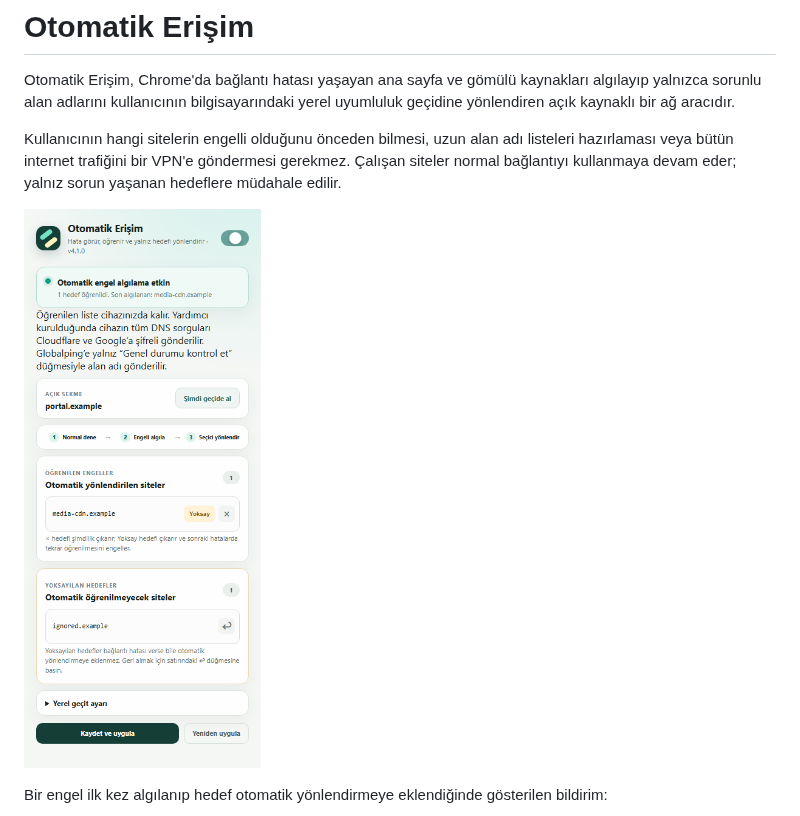
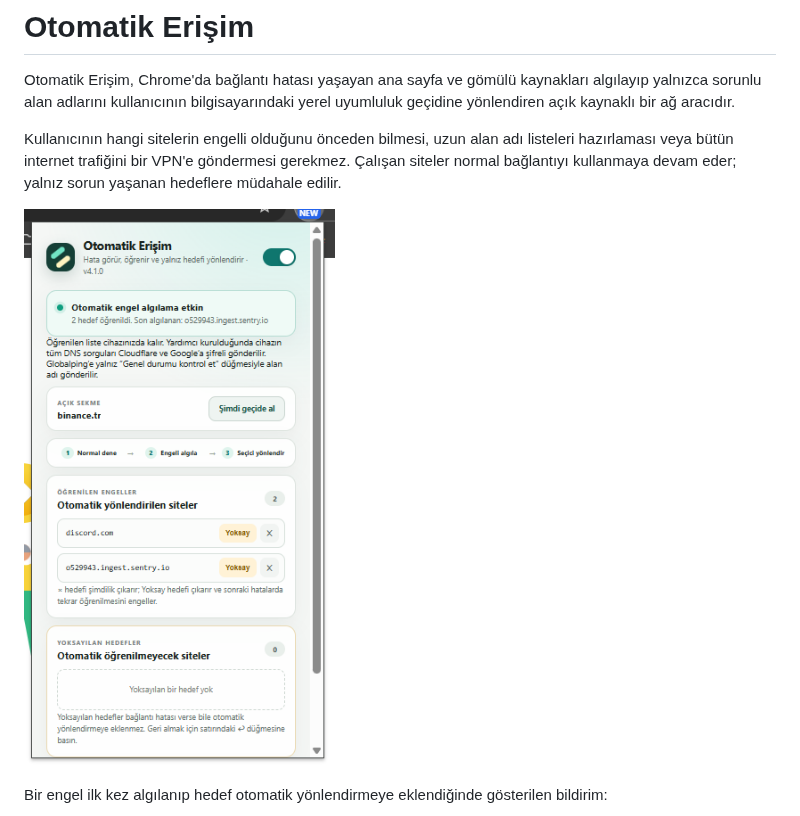
Before and after one commit to EzerchE/selective-access, a Markdown page: README.md, the part around the change. Rendered like a GitHub page; pictures changed too: assets/screenshots/popup-v4-1-ignore.png (deleted), assets/screenshots/popup-v4-1-real.png (added).

Commit message:
README popup görselini gerçek görünümle değiştir

```diff
--- a/README.md
+++ b/README.md
@@ -4,7 +4,7 @@ Otomatik Erişim, Chrome'da bağlantı hatası yaşayan ana sayfa ve gömülü k
 
 Kullanıcının hangi sitelerin engelli olduğunu önceden bilmesi, uzun alan adı listeleri hazırlaması veya bütün internet trafiğini bir VPN'e göndermesi gerekmez. Çalışan siteler normal bağlantıyı kullanmaya devam eder; yalnız sorun yaşanan hedeflere müdahale edilir.
 
-![Otomatik Erişim v4.1 popup ekranı](assets/screenshots/popup-v4-1-ignore.png)
+![Otomatik Erişim v4.1 gerçek Chrome popup görünümü](assets/screenshots/popup-v4-1-real.png)
 
 Bir engel ilk kez algılanıp hedef otomatik yönlendirmeye eklendiğinde gösterilen bildirim:
 
```
